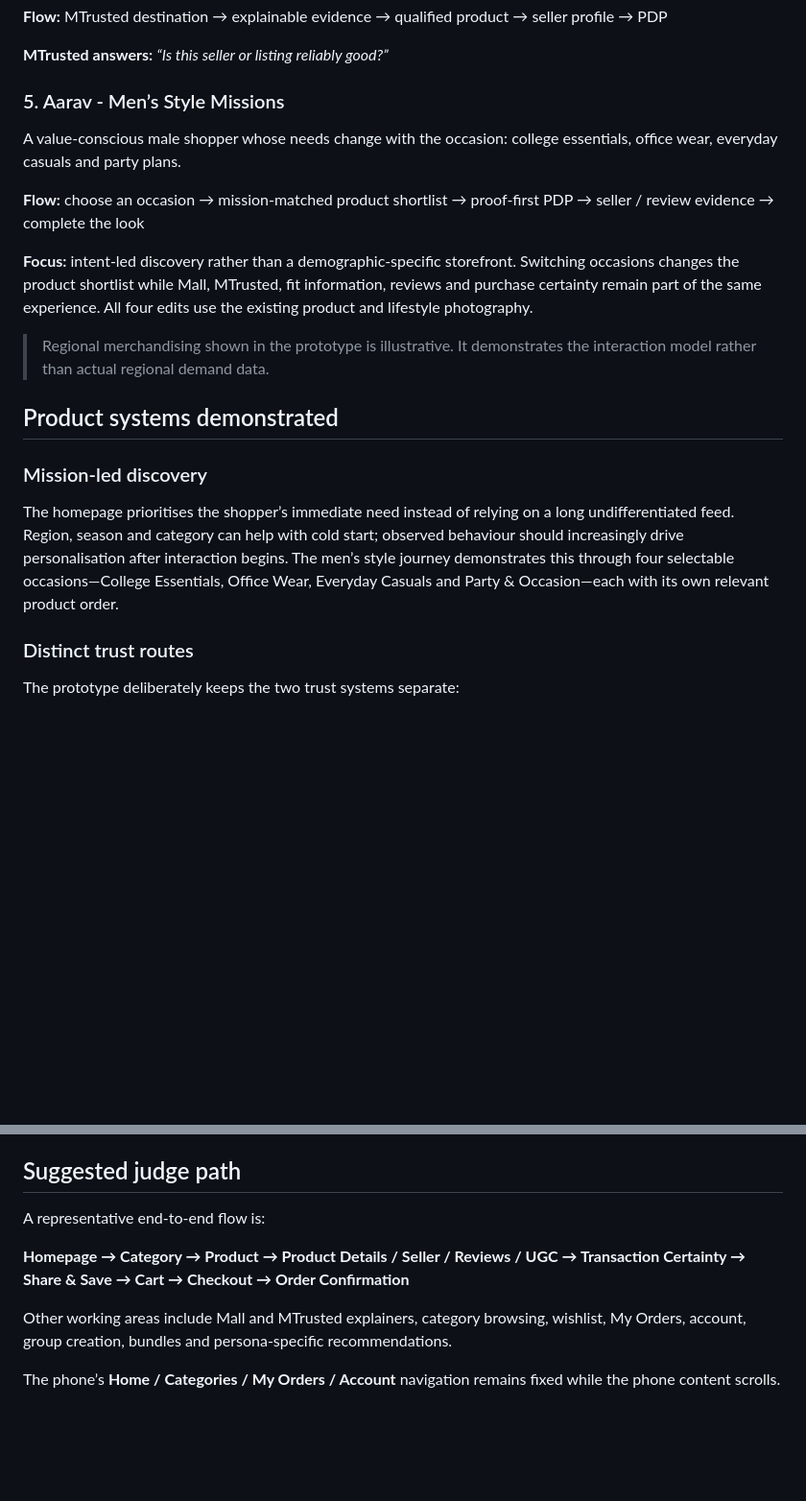
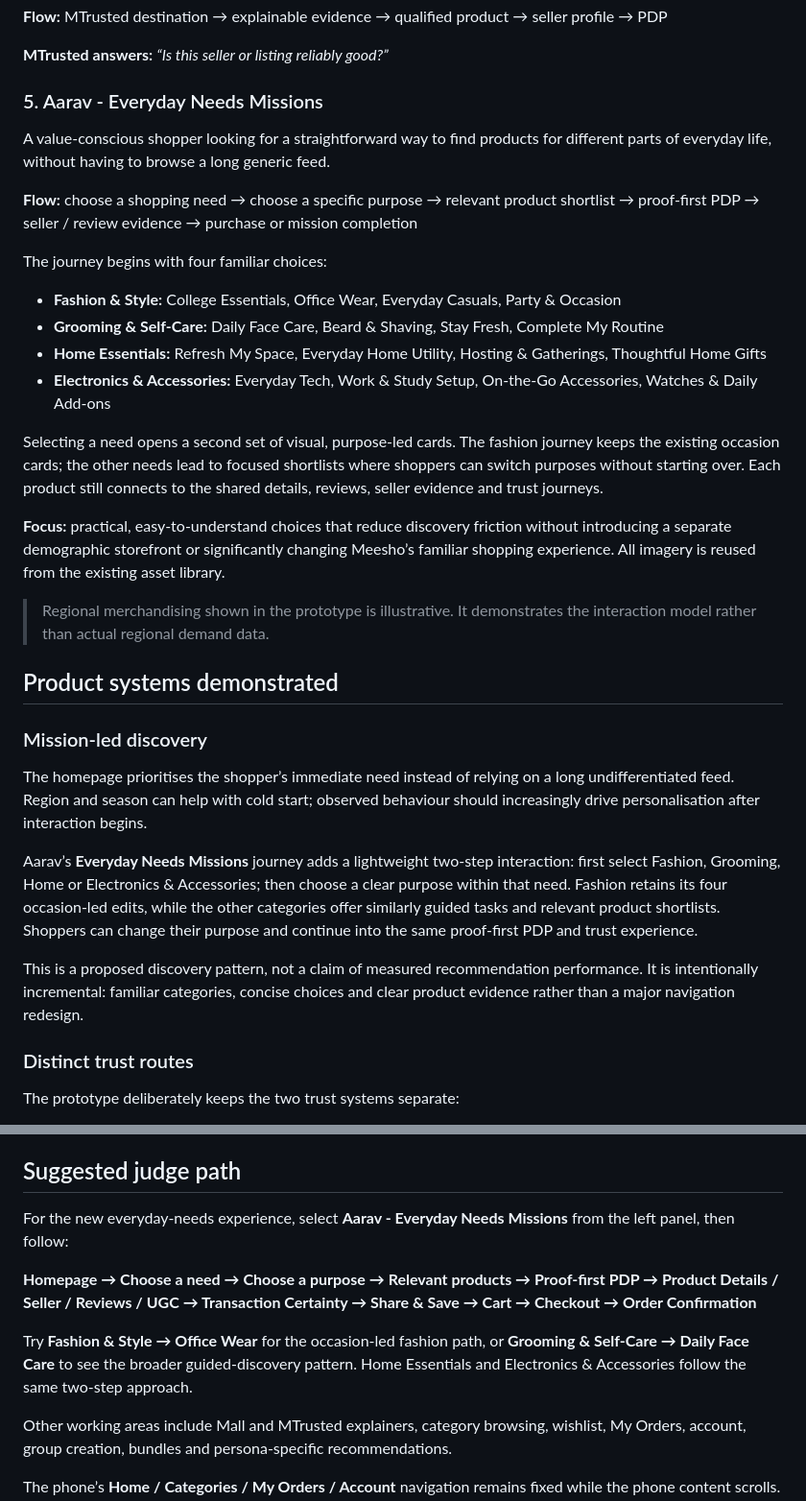
Before and after one commit to Iron-sngh/Meesho_interactive, a Markdown page: README.md, 2 parts joined by grey strips. Shown at 96% size. Rendered like a GitHub page; blank space fills up the shorter version.

Commit message:
Document four-area everyday needs mission journey in README

```diff
--- a/README.md
+++ b/README.md
@@ -53,19 +53,32 @@ A first-time buyer who likes a product but is unsure about an unfamiliar seller
 
 **MTrusted answers:** *“Is this seller or listing reliably good?”*
 
-### 5. Aarav - Men’s Style Missions
-A value-conscious male shopper whose needs change with the occasion: college essentials, office wear, everyday casuals and party plans.
+### 5. Aarav - Everyday Needs Missions
+A value-conscious shopper looking for a straightforward way to find products for different parts of everyday life, without having to browse a long generic feed.
 
-**Flow:** choose an occasion → mission-matched product shortlist → proof-first PDP → seller / review evidence → complete the look
+**Flow:** choose a shopping need → choose a specific purpose → relevant product shortlist → proof-first PDP → seller / review evidence → purchase or mission completion
 
-**Focus:** intent-led discovery rather than a demographic-specific storefront. Switching occasions changes the product shortlist while Mall, MTrusted, fit information, reviews and purchase certainty remain part of the same experience. All four edits use the existing product and lifestyle photography.
+The journey begins with four familiar choices:
+
+- **Fashion & Style:** College Essentials, Office Wear, Everyday Casuals, Party & Occasion
+- **Grooming & Self-Care:** Daily Face Care, Beard & Shaving, Stay Fresh, Complete My Routine
+- **Home Essentials:** Refresh My Space, Everyday Home Utility, Hosting & Gatherings, Thoughtful Home Gifts
+- **Electronics & Accessories:** Everyday Tech, Work & Study Setup, On-the-Go Accessories, Watches & Daily Add-ons
+
+Selecting a need opens a second set of visual, purpose-led cards. The fashion journey keeps the existing occasion cards; the other needs lead to focused shortlists where shoppers can switch purposes without starting over. Each product still connects to the shared details, reviews, seller evidence and trust journeys.
+
+**Focus:** practical, easy-to-understand choices that reduce discovery friction without introducing a separate demographic storefront or significantly changing Meesho’s familiar shopping experience. All imagery is reused from the existing asset library.
 
 > Regional merchandising shown in the prototype is illustrative. It demonstrates the interaction model rather than actual regional demand data.
 
 ## Product systems demonstrated
 
 ### Mission-led discovery
-The homepage prioritises the shopper’s immediate need instead of relying on a long undifferentiated feed. Region, season and category can help with cold start; observed behaviour should increasingly drive personalisation after interaction begins. The men’s style journey demonstrates this through four selectable occasions—College Essentials, Office Wear, Everyday Casuals and Party & Occasion—each with its own relevant product order.
+The homepage prioritises the shopper’s immediate need instead of relying on a long undifferentiated feed. Region and season can help with cold start; observed behaviour should increasingly drive personalisation after interaction begins.
+
+Aarav’s **Everyday Needs Missions** journey adds a lightweight two-step interaction: first select Fashion, Grooming, Home or Electronics & Accessories; then choose a clear purpose within that need. Fashion retains its four occasion-led edits, while the other categories offer similarly guided tasks and relevant product shortlists. Shoppers can change their purpose and continue into the same proof-first PDP and trust experience.
+
+This is a proposed discovery pattern, not a claim of measured recommendation performance. It is intentionally incremental: familiar categories, concise choices and clear product evidence rather than a major navigation redesign.
 
 ### Distinct trust routes
 The prototype deliberately keeps the two trust systems separate:
@@ -102,9 +115,11 @@ These modules stay in the same scrollable product page so the shopper does not l
 
 ## Suggested judge path
 
-A representative end-to-end flow is:
+For the new everyday-needs experience, select **Aarav - Everyday Needs Missions** from the left panel, then follow:
 
-**Homepage → Category → Product → Product Details / Seller / Reviews / UGC → Transaction Certainty → Share & Save → Cart → Checkout → Order Confirmation**
+**Homepage → Choose a need → Choose a purpose → Relevant products → Proof-first PDP → Product Details / Seller / Reviews / UGC → Transaction Certainty → Share & Save → Cart → Checkout → Order Confirmation**
+
+Try **Fashion & Style → Office Wear** for the occasion-led fashion path, or **Grooming & Self-Care → Daily Face Care** to see the broader guided-discovery pattern. Home Essentials and Electronics & Accessories follow the same two-step approach.
 
 Other working areas include Mall and MTrusted explainers, category browsing, wishlist, My Orders, account, group creation, bundles and persona-specific recommendations.
 
```
